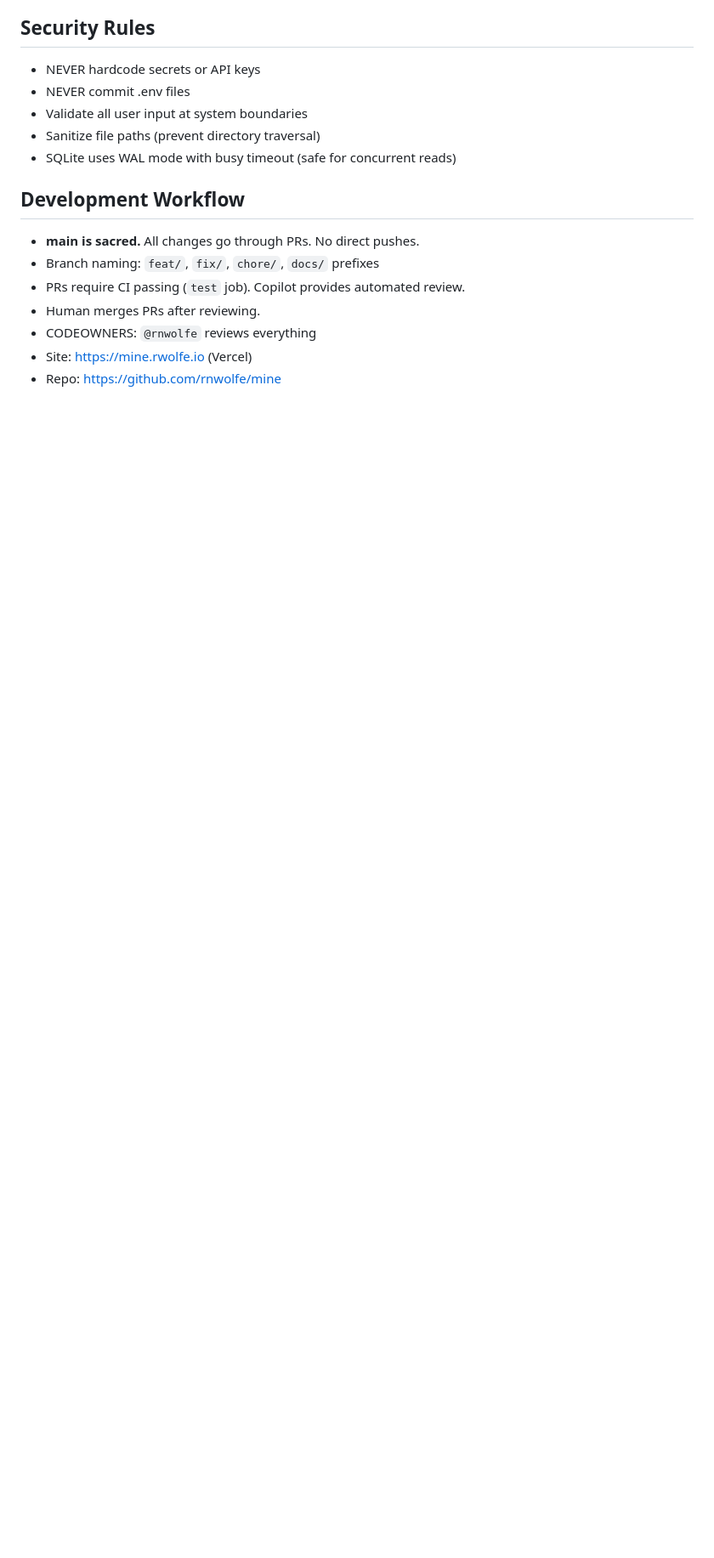
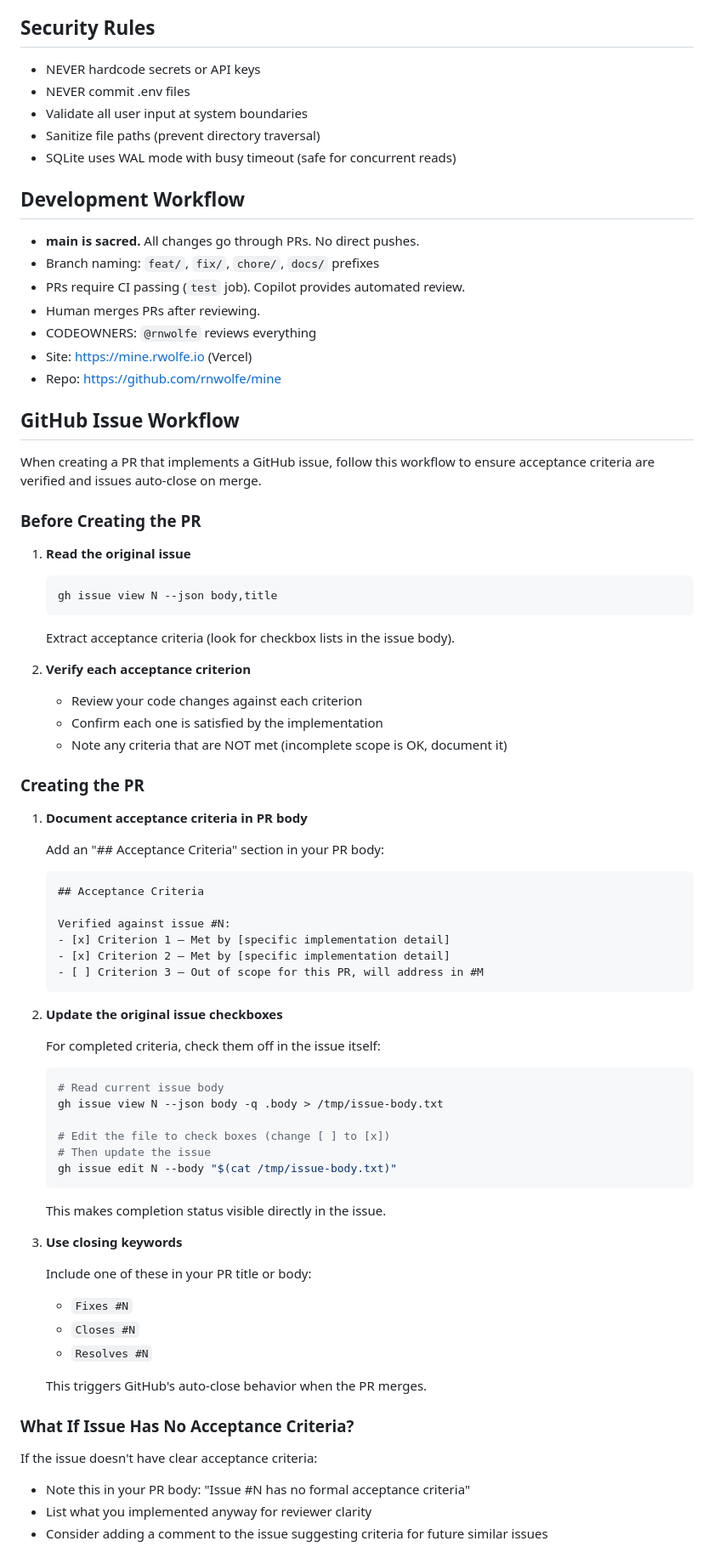
Before and after one commit to rnwolfe/mine, a Markdown page: CLAUDE.md, the part around one of its changes. Shown at 85% size. Rendered like a GitHub page; blank space fills up the shorter version.

Commit message:
docs: add GitHub issue workflow for acceptance criteria
Adds explicit agent instructions for verifying acceptance criteria and
using closing keywords to ensure issues auto-close when PRs merge.

Implements design from docs/plans/2026-02-15-issue-workflow-design.md

Co-Authored-By: Claude Sonnet 4.5 <noreply@anthropic.com>

````diff
--- a/CLAUDE.md
+++ b/CLAUDE.md
@@ -116,3 +116,65 @@ Rules:
 - Site: https://mine.rwolfe.io (Vercel)
 - Repo: https://github.com/rnwolfe/mine
 
+## GitHub Issue Workflow
+
+When creating a PR that implements a GitHub issue, follow this workflow to ensure acceptance criteria are verified and issues auto-close on merge.
+
+### Before Creating the PR
+
+1. **Read the original issue**
+   ```bash
+   gh issue view N --json body,title
+   ```
+   Extract acceptance criteria (look for checkbox lists in the issue body).
+
+2. **Verify each acceptance criterion**
+   - Review your code changes against each criterion
+   - Confirm each one is satisfied by the implementation
+   - Note any criteria that are NOT met (incomplete scope is OK, document it)
+
+### Creating the PR
+
+1. **Document acceptance criteria in PR body**
+
+   Add an "## Acceptance Criteria" section in your PR body:
+
+   ```markdown
+   ## Acceptance Criteria
+
+   Verified against issue #N:
+   - [x] Criterion 1 — Met by [specific implementation detail]
+   - [x] Criterion 2 — Met by [specific implementation detail]
+   - [ ] Criterion 3 — Out of scope for this PR, will address in #M
+   ```
+
+2. **Update the original issue checkboxes**
+
+   For completed criteria, check them off in the issue itself:
+   ```bash
+   # Read current issue body
+   gh issue view N --json body -q .body > /tmp/issue-body.txt
+
+   # Edit the file to check boxes (change [ ] to [x])
+   # Then update the issue
+   gh issue edit N --body "$(cat /tmp/issue-body.txt)"
+   ```
+
+   This makes completion status visible directly in the issue.
+
+3. **Use closing keywords**
+
+   Include one of these in your PR title or body:
+   - `Fixes #N`
+   - `Closes #N`
+   - `Resolves #N`
+
+   This triggers GitHub's auto-close behavior when the PR merges.
+
+### What If Issue Has No Acceptance Criteria?
+
+If the issue doesn't have clear acceptance criteria:
+- Note this in your PR body: "Issue #N has no formal acceptance criteria"
+- List what you implemented anyway for reviewer clarity
+- Consider adding a comment to the issue suggesting criteria for future similar issues
+
````
Also changed, not shown: other parts of CLAUDE.md (+24 -0 lines).
